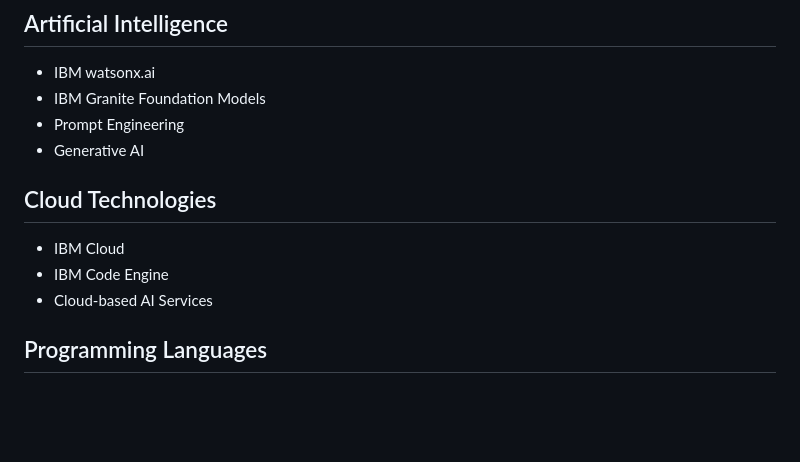
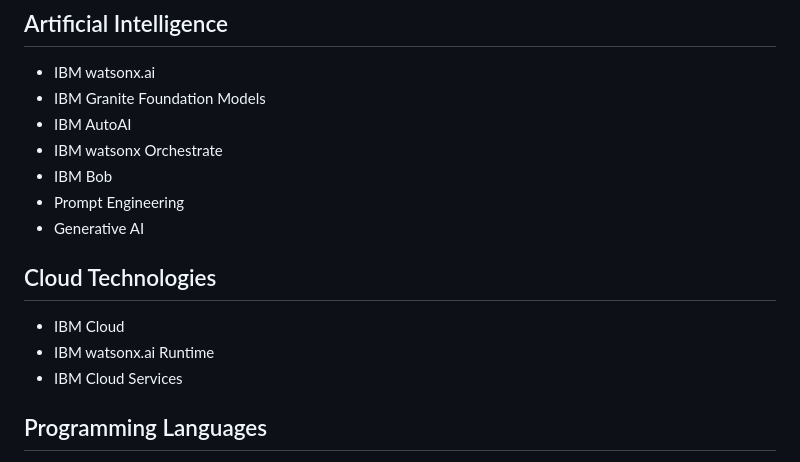
Before and after one commit to Soumit2k05/IBM-EDUNET-SOUMIT, a Markdown page: README.md, the part around one of its changes. Drawn GitHub-style; blank space fills up the shorter version.

```diff
--- a/README.md
+++ b/README.md
@@ -34,13 +35,16 @@ This repository includes:
 ## Artificial Intelligence
 - IBM watsonx.ai
 - IBM Granite Foundation Models
+- IBM AutoAI
+- IBM watsonx Orchestrate
+- IBM Bob
 - Prompt Engineering
 - Generative AI
 
 ## Cloud Technologies
 - IBM Cloud
-- IBM Code Engine
-- Cloud-based AI Services
+- IBM watsonx.ai Runtime
+- IBM Cloud Services
 
 ## Programming Languages
 - Python
```
Also changed, not shown: other parts of README.md (+43 -23 lines).
